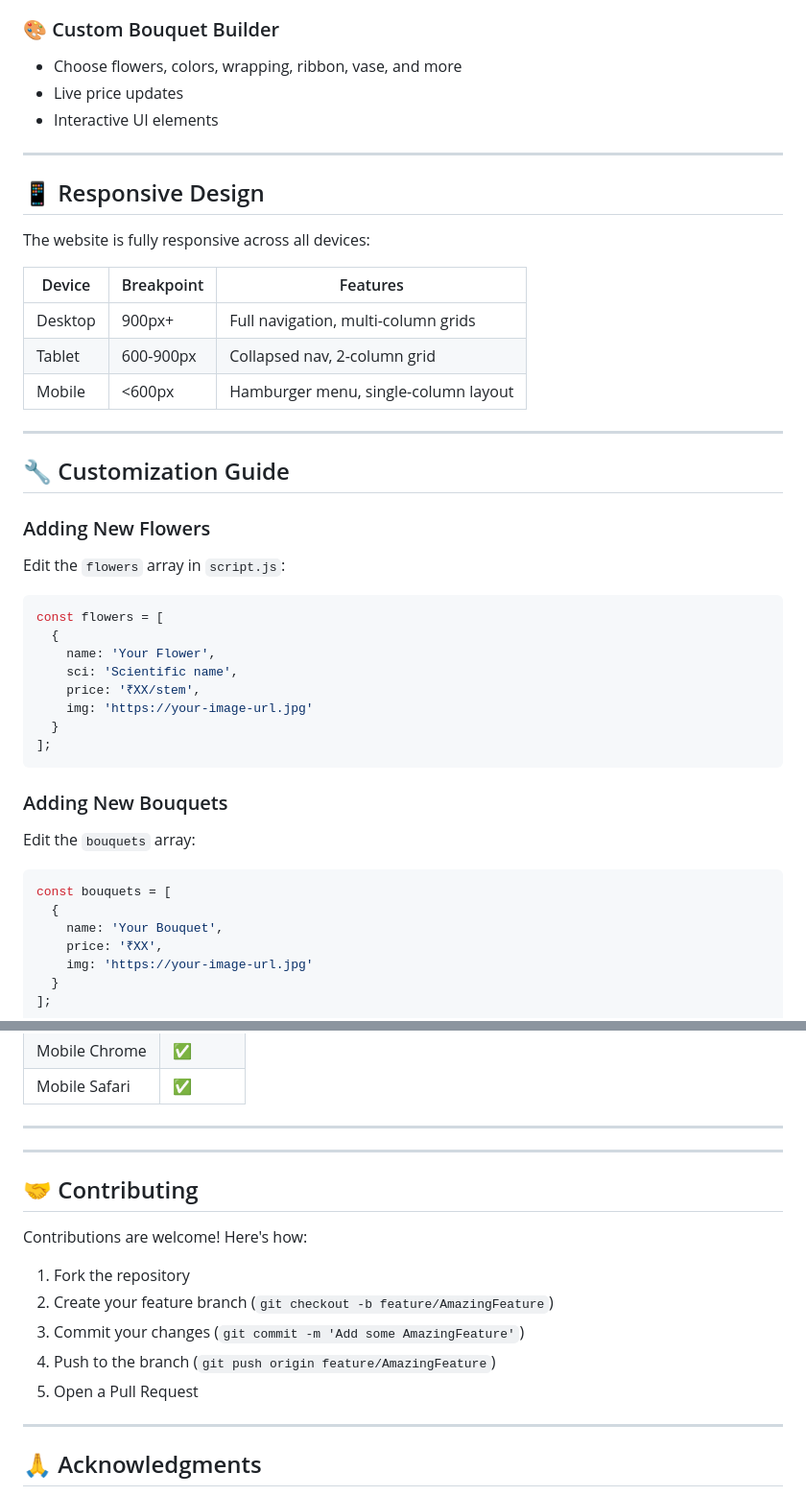
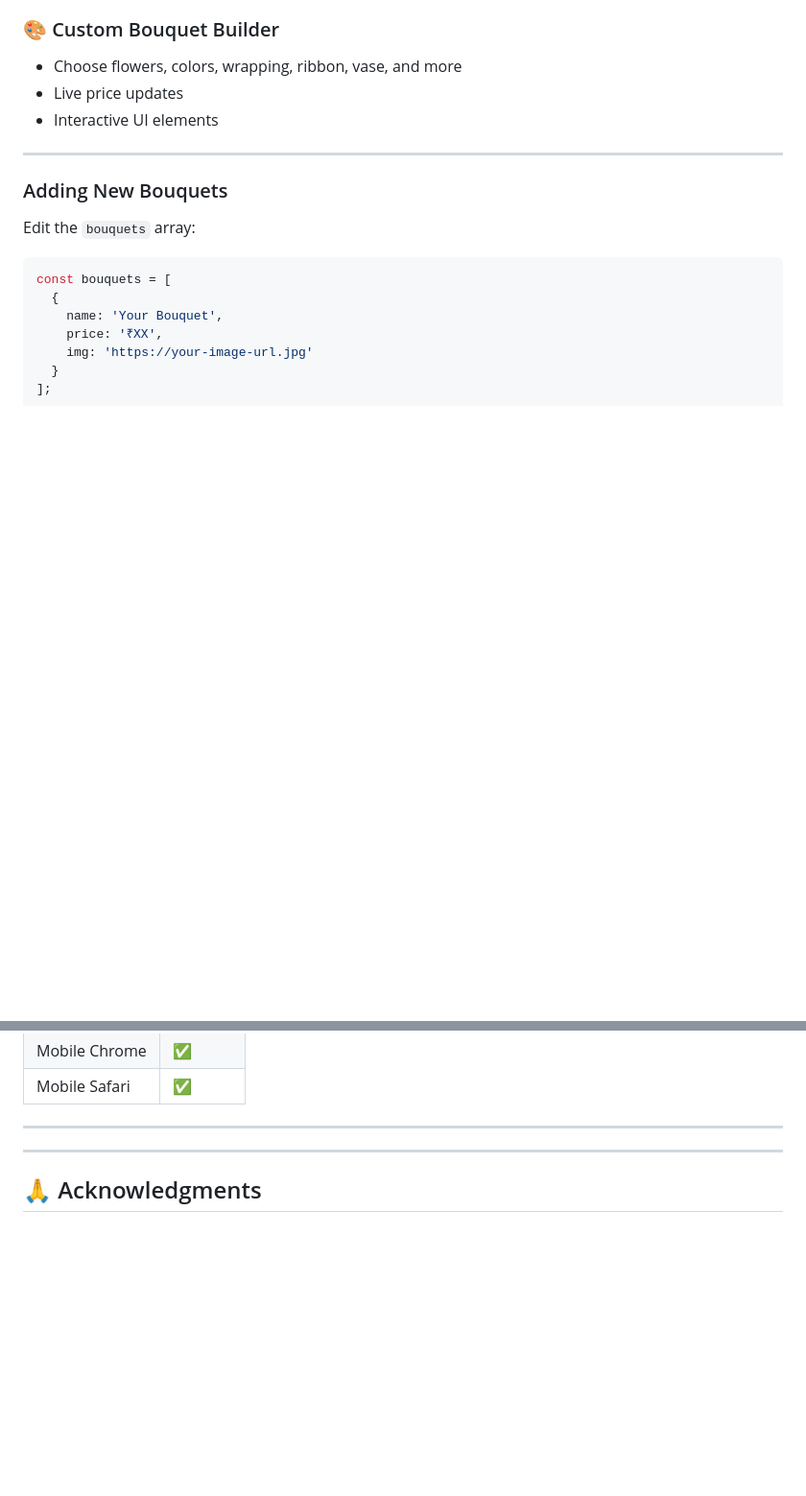
Before and after one commit to nishimehra107-ux/FLOR-CHID, a Markdown page: README.md, 2 parts joined by grey strips. Shown at 96% size. Rendered like a GitHub page; blank space fills up the shorter version.

Commit message:
Clean up README by removing outdated sections
Removed sections on responsive design, customization guide, and contributing.

````diff
--- a/README.md
+++ b/README.md
@@ -137,32 +137,6 @@ Premium arrangements including:
 
 ---
 
-## 📱 Responsive Design
-
-The website is fully responsive across all devices:
-
-| Device | Breakpoint | Features |
-|--------|------------|----------|
-| Desktop | 900px+ | Full navigation, multi-column grids |
-| Tablet | 600-900px | Collapsed nav, 2-column grid |
-| Mobile | <600px | Hamburger menu, single-column layout |
-
----
-
-## 🔧 Customization Guide
-
-### Adding New Flowers
-Edit the `flowers` array in `script.js`:
-```javascript
-const flowers = [
-  {
-    name: 'Your Flower',
-    sci: 'Scientific name',
-    price: '₹XX/stem',
-    img: 'https://your-image-url.jpg'
-  }
-];
-```
 
 ### Adding New Bouquets
 Edit the `bouquets` array:
@@ -212,18 +186,6 @@ All images used are royalty-free and sourced from:
 ---
 
 
----
-
-## 🤝 Contributing
-
-Contributions are welcome! Here's how:
-
-1. Fork the repository
-2. Create your feature branch (`git checkout -b feature/AmazingFeature`)
-3. Commit your changes (`git commit -m 'Add some AmazingFeature'`)
-4. Push to the branch (`git push origin feature/AmazingFeature`)
-5. Open a Pull Request
-
 
 ---
 
````
